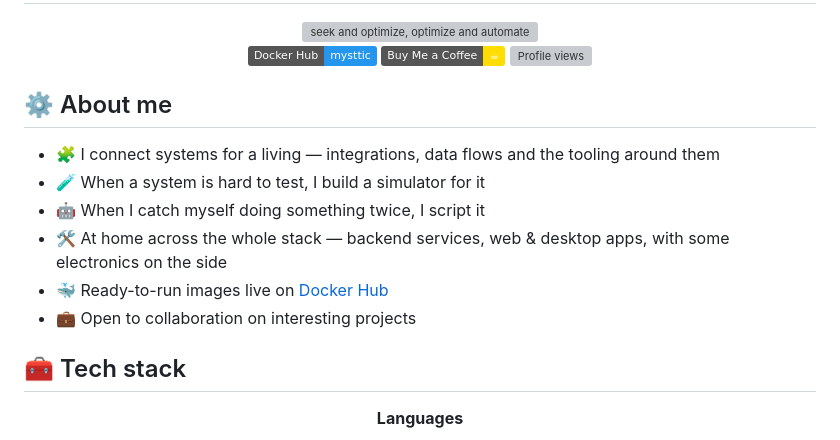
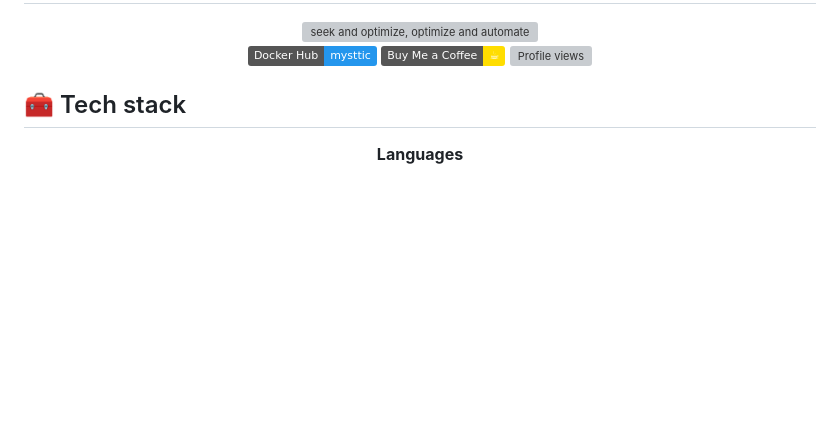
Before and after one commit to Mysttic/Mysttic, a Markdown page: README.md, the part around the change. Rendered like a GitHub page; badges without logos; blank space fills up the shorter version; grey boxes are pictures that could not be loaded.

Commit message:
Drop About section; header with motto and badges says it all
Co-Authored-By: Claude <noreply@anthropic.com>
Claude-Session: https://claude.ai/code/session_018ZJhDKy364MTxEkvbkNzty

```diff
--- a/README.md
+++ b/README.md
@@ -14,15 +14,6 @@
 ![Profile views](https://komarev.com/ghpvc/?username=Mysttic&color=2496ED&style=flat)
 
 </div>
-
-## ⚙️ About me
-
-- 🧩 I connect systems for a living — integrations, data flows and the tooling around them
-- 🧪 When a system is hard to test, I build a simulator for it
-- 🤖 When I catch myself doing something twice, I script it
-- 🛠️ At home across the whole stack — backend services, web & desktop apps, with some electronics on the side
-- 🐳 Ready-to-run images live on [Docker Hub](https://hub.docker.com/u/mysttic)
-- 💼 Open to collaboration on interesting projects
 
 ## 🧰 Tech stack
 
```
